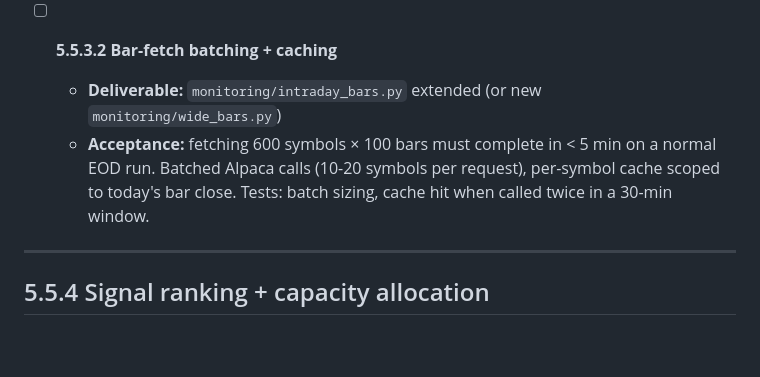
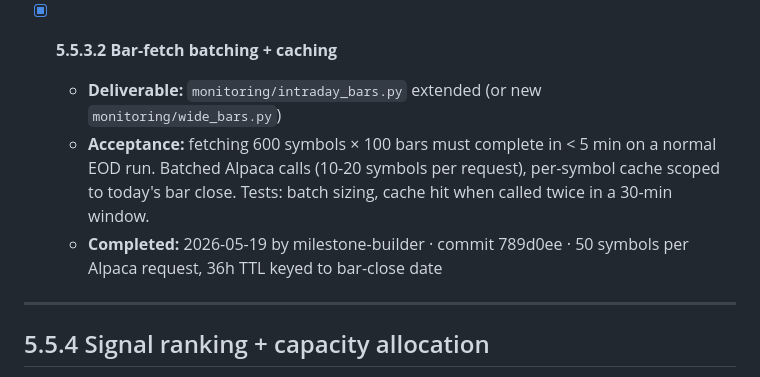
Before and after one commit to ProbablyMaybeNo/Profit-Generation, a Markdown page: docs/PHASE5_5_PLAN CURRENT.md, the part around the change. Drawn GitHub-style; blank space fills up the shorter version.

Commit message:
chore: tick milestone 5.5.3.2

```diff
--- a/docs/PHASE5_5_PLAN CURRENT.md
+++ b/docs/PHASE5_5_PLAN CURRENT.md
@@ -95,9 +95,10 @@ mean-reversion on its tightly-validated subset.
   - **Notes:** Crucially: this BYPASSES the `active_on` field. Trend strategies in `TRACKED_STRATEGIES` keep their narrow active_on for the regular EOD fire-check (which still runs as backup). The wide scan is a separate path.
   - **Completed:** 2026-05-19 by milestone-builder · commit d273a47
 
-- [ ] **5.5.3.2 Bar-fetch batching + caching**
+- [x] **5.5.3.2 Bar-fetch batching + caching**
   - **Deliverable:** `monitoring/intraday_bars.py` extended (or new `monitoring/wide_bars.py`)
   - **Acceptance:** fetching 600 symbols × 100 bars must complete in < 5 min on a normal EOD run. Batched Alpaca calls (10-20 symbols per request), per-symbol cache scoped to today's bar close. Tests: batch sizing, cache hit when called twice in a 30-min window.
+  - **Completed:** 2026-05-19 by milestone-builder · commit 789d0ee · 50 symbols per Alpaca request, 36h TTL keyed to bar-close date
 
 ---
 
```
